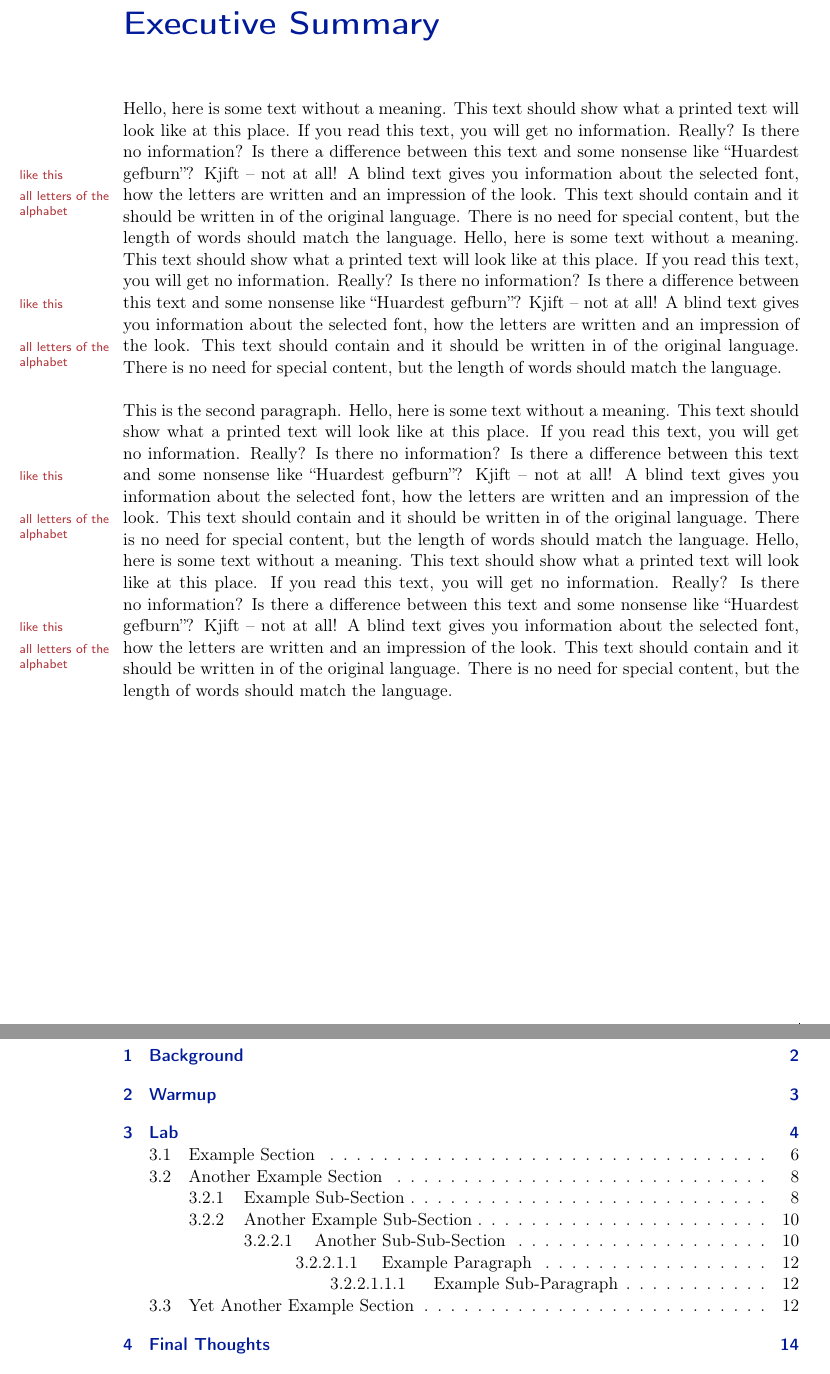
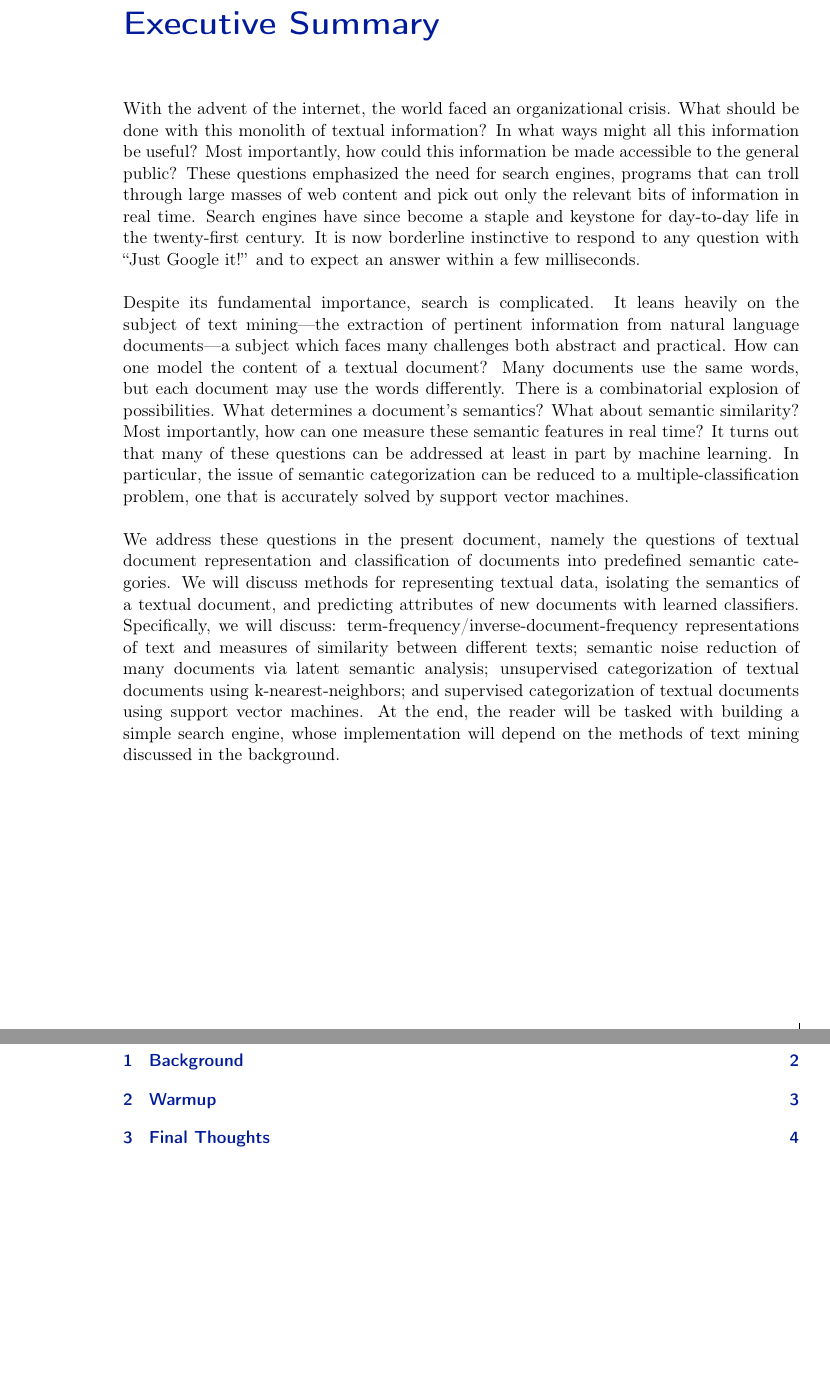
Before and after one commit to EvanFredHernandez/byose, a LaTeX book (document/MainFile.tex, which reads document/02_Chapters/ExecutiveSummary.tex): two parts of pages 2 and 3 of 18 before the commit and two parts of pages 2 and 3 of 8 after it, joined at a grey line, cut so that both start at the same text, the shorter picture padded with empty space. Compiled offline with pdfLaTeX; the source files are stored in an older character set and shown here as Unicode; an older LaTeX class or package is replaced by its successor.

Commit message:
Executive summary completed.

```diff
--- a/document/02_Chapters/ExecutiveSummary.tex
+++ b/document/02_Chapters/ExecutiveSummary.tex
@@ -5,4 +5,8 @@
 % \addchap is a command from KOMA-Script
 \addchap{Executive Summary}
 
-\Blindtext[2][2]
+With the advent of the internet, the world faced an organizational crisis. What should be done with this monolith of textual information? In what ways might all this information be useful? Most importantly, how could this information be made accessible to the general public? These questions emphasized the need for search engines, programs that can troll through large masses of web content and pick out only the relevant bits of information in real time. Search engines have since become a staple and keystone for day-to-day life in the twenty-first century. It is now borderline instinctive to respond to any question with ``Just Google it!'' and to expect an answer within a few milliseconds.
+\\\\
+Despite its fundamental importance, search is complicated. It leans heavily on the subject of text mining---the extraction of pertinent information from natural language documents---a subject which faces many challenges both abstract and practical. How can one model the content of a textual document? Many documents use the same words, but each document may use the words differently. There is a combinatorial explosion of possibilities. What determines a document's semantics? What about semantic similarity? Most importantly, how can one measure these semantic features in real time? It turns out that many of these questions can be addressed at least in part by machine learning. In particular, the issue of semantic categorization can be reduced to a multiple-classification problem, one that is accurately solved by support vector machines.
+\\\\
+We address these questions in the present document, namely the questions of textual document representation and classification of documents into predefined semantic categories. We will discuss methods for representing textual data, isolating the semantics of a textual document, and predicting attributes of new documents with learned classifiers. Specifically, we will discuss: term-frequency/inverse-document-frequency representations of text and measures of similarity between different texts; semantic noise reduction of many documents via latent semantic analysis; unsupervised categorization of textual documents using k-nearest-neighbors; and supervised categorization of textual documents using support vector machines. At the end, the reader will be tasked with building a simple search engine, whose implementation will depend on the methods of text mining discussed in the background.
```
Also changed, not shown: document/MainFile.tex (+1 -1 lines).
